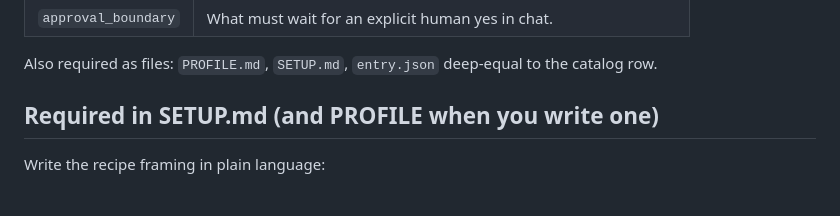
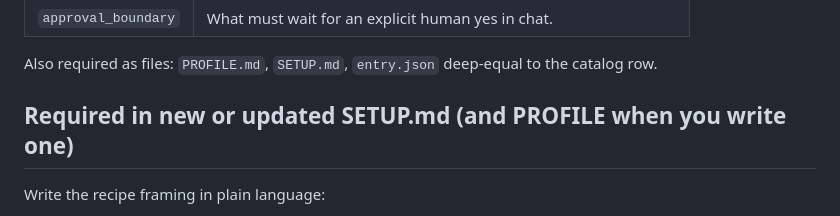
Before and after one commit to majiayu000/awesome-grok-bot, a Markdown page: docs/entry-spec.md, the part around the change. Rendered like a GitHub page.

Commit message:
Scope setup checklist to new and updated templates
Signed-off-by: majiayu000 <1835304752@qq.com>

```diff
--- a/docs/entry-spec.md
+++ b/docs/entry-spec.md
@@ -37,7 +37,7 @@ catalog object):
 Also required as files: `PROFILE.md`, `SETUP.md`, `entry.json` deep-equal to
 the catalog row.
 
-## Required in SETUP.md (and PROFILE when you write one)
+## Required in new or updated SETUP.md (and PROFILE when you write one)
 
 Write the recipe framing in plain language:
 
```
